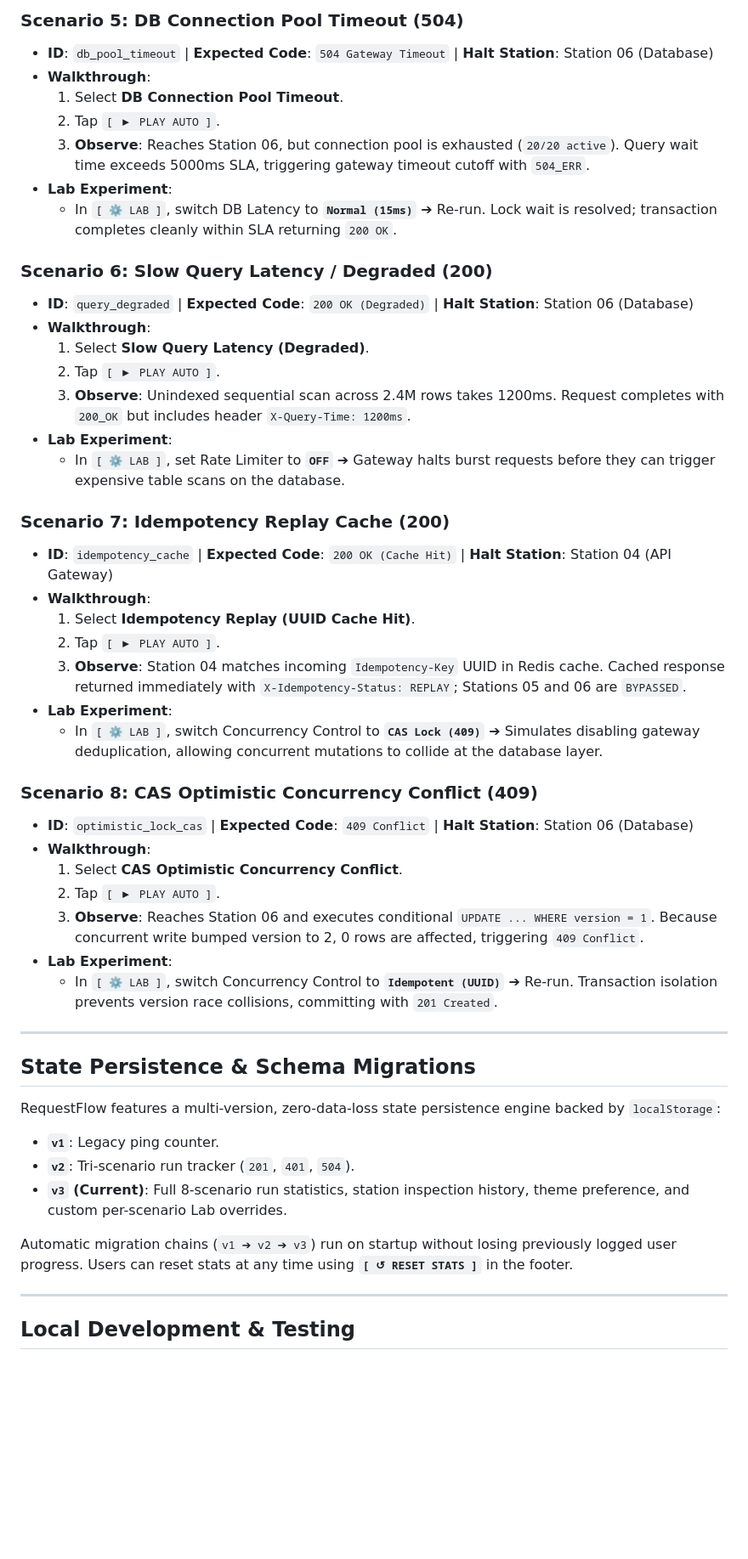
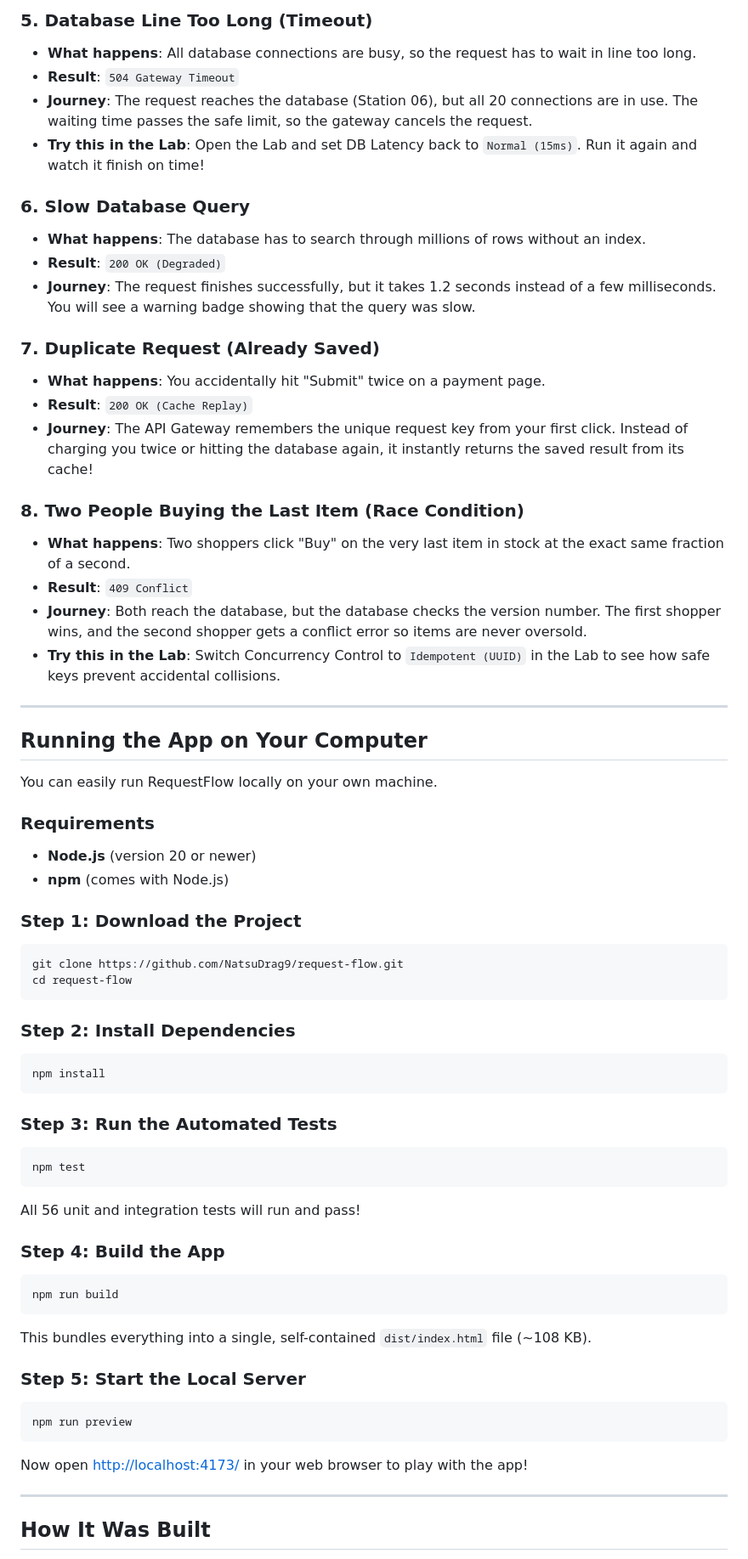
Before and after one commit to NatsuDrag9/request-flow, a Markdown page: README.md, the part around one of its changes. Shown at 85% size. Rendered like a GitHub page; blank space fills up the shorter version.

Commit message:
docs: rewrite README in plain English and add local demo GIF preview

````diff
--- a/README.md
+++ b/README.md
@@ -160,53 +149,66 @@ RequestFlow includes 8 pre-configured scenarios spanning authentication, traffic
 
-### Scenario 5: DB Connection Pool Timeout (504)
-* **ID**: `db_pool_timeout` | **Expected Code**: `504 Gateway Timeout` | **Halt Station**: Station 06 (Database)
-* **Walkthrough**:
-  1. Select **DB Connection Pool Timeout**.
-  2. Tap `[ ▶ PLAY AUTO ]`.
-  3. **Observe**: Reaches Station 06, but connection pool is exhausted (`20/20 active`). Query wait time exceeds 5000ms SLA, triggering gateway timeout cutoff with `504_ERR`.
-* **Lab Experiment**:
-  * In `[ ⚙ LAB ]`, switch DB Latency to **`Normal (15ms)`** ➔ Re-run. Lock wait is resolved; transaction completes cleanly within SLA returning `200 OK`.
+### 5. Database Line Too Long (Timeout)
+* **What happens**: All database connections are busy, so the request has to wait in line too long.
+* **Result**: `504 Gateway Timeout`
+* **Journey**: The request reaches the database (Station 06), but all 20 connections are in use. The waiting time passes the safe limit, so the gateway cancels the request.
+* **Try this in the Lab**: Open the Lab and set DB Latency back to `Normal (15ms)`. Run it again and watch it finish on time!
 
-### Scenario 6: Slow Query Latency / Degraded (200)
-* **ID**: `query_degraded` | **Expected Code**: `200 OK (Degraded)` | **Halt Station**: Station 06 (Database)
-* **Walkthrough**:
-  1. Select **Slow Query Latency (Degraded)**.
-  2. Tap `[ ▶ PLAY AUTO ]`.
-  3. **Observe**: Unindexed sequential scan across 2.4M rows takes 1200ms. Request completes with `200_OK` but includes header `X-Query-Time: 1200ms`.
-* **Lab Experiment**:
-  * In `[ ⚙ LAB ]`, set Rate Limiter to **`OFF`** ➔ Gateway halts burst requests before they can trigger expensive table scans on the database.
+### 6. Slow Database Query
+* **What happens**: The database has to search through millions of rows without an index.
+* **Result**: `200 OK (Degraded)`
+* **Journey**: The request finishes successfully, but it takes 1.2 seconds instead of a few milliseconds. You will see a warning badge showing that the query was slow.
 
-### Scenario 7: Idempotency Replay Cache (200)
-* **ID**: `idempotency_cache` | **Expected Code**: `200 OK (Cache Hit)` | **Halt Station**: Station 04 (API Gateway)
-* **Walkthrough**:
-  1. Select **Idempotency Replay (UUID Cache Hit)**.
-  2. Tap `[ ▶ PLAY AUTO ]`.
-  3. **Observe**: Station 04 matches incoming `Idempotency-Key` UUID in Redis cache. Cached response returned immediately with `X-Idempotency-Status: REPLAY`; Stations 05 and 06 are `BYPASSED`.
-* **Lab Experiment**:
-  * In `[ ⚙ LAB ]`, switch Concurrency Control to **`CAS Lock (409)`** ➔ Simulates disabling gateway deduplication, allowing concurrent mutations to collide at the database layer.
+### 7. Duplicate Request (Already Saved)
+* **What happens**: You accidentally hit "Submit" twice on a payment page.
+* **Result**: `200 OK (Cache Replay)`
+* **Journey**: The API Gateway remembers the unique request key from your first click. Instead of charging you twice or hitting the database again, it instantly returns the saved result from its cache!
 
-### Scenario 8: CAS Optimistic Concurrency Conflict (409)
-* **ID**: `optimistic_lock_cas` | **Expected Code**: `409 Conflict` | **Halt Station**: Station 06 (Database)
-* **Walkthrough**:
-  1. Select **CAS Optimistic Concurrency Conflict**.
-  2. Tap `[ ▶ PLAY AUTO ]`.
-  3. **Observe**: Reaches Station 06 and executes conditional `UPDATE ... WHERE version = 1`. Because concurrent write bumped version to 2, 0 rows are affected, triggering `409 Conflict`.
-* **Lab Experiment**:
-  * In `[ ⚙ LAB ]`, switch Concurrency Control to **`Idempotent (UUID)`** ➔ Re-run. Transaction isolation prevents version race collisions, committing with `201 Created`.
+### 8. Two People Buying the Last Item (Race Condition)
+* **What happens**: Two shoppers click "Buy" on the very last item in stock at the exact same fraction of a second.
+* **Result**: `409 Conflict`
+* **Journey**: Both reach the database, but the database checks the version number. The first shopper wins, and the second shopper gets a conflict error so items are never oversold.
+* **Try this in the Lab**: Switch Concurrency Control to `Idempotent (UUID)` in the Lab to see how safe keys prevent accidental collisions.
 
 ---
 
-## State Persistence & Schema Migrations
+## Running the App on Your Computer
 
-RequestFlow features a multi-version, zero-data-loss state persistence engine backed by `localStorage`:
+You can easily run RequestFlow locally on your own machine.
 
-* **`v1`**: Legacy ping counter.
-* **`v2`**: Tri-scenario run tracker (`201`, `401`, `504`).
-* **`v3` (Current)**: Full 8-scenario run statistics, station inspection history, theme preference, and custom per-scenario Lab overrides.
+### Requirements
+* **Node.js** (version 20 or newer)
+* **npm** (comes with Node.js)
 
-Automatic migration chains (`v1 ➔ v2 ➔ v3`) run on startup without losing previously logged user progress. Users can reset stats at any time using **`[ ↺ RESET STATS ]`** in the footer.
+### Step 1: Download the Project
+```bash
+git clone https://github.com/NatsuDrag9/request-flow.git
+cd request-flow
+```
+
+### Step 2: Install Dependencies
+```bash
+npm install
+```
+
+### Step 3: Run the Automated Tests
+```bash
+npm test
+```
+All 56 unit and integration tests will run and pass!
+
+### Step 4: Build the App
+```bash
+npm run build
+```
+This bundles everything into a single, self-contained `dist/index.html` file (~108 KB).
+
+### Step 5: Start the Local Server
+```bash
+npm run preview
+```
+Now open [http://localhost:4173/](http://localhost:4173/) in your web browser to play with the app!
 
 ---
 
-## Local Development & Testing
+## How It Was Built
 
````
Also changed, not shown: other parts of README.md (+103 -145 lines), docs/demo.gif (added).
